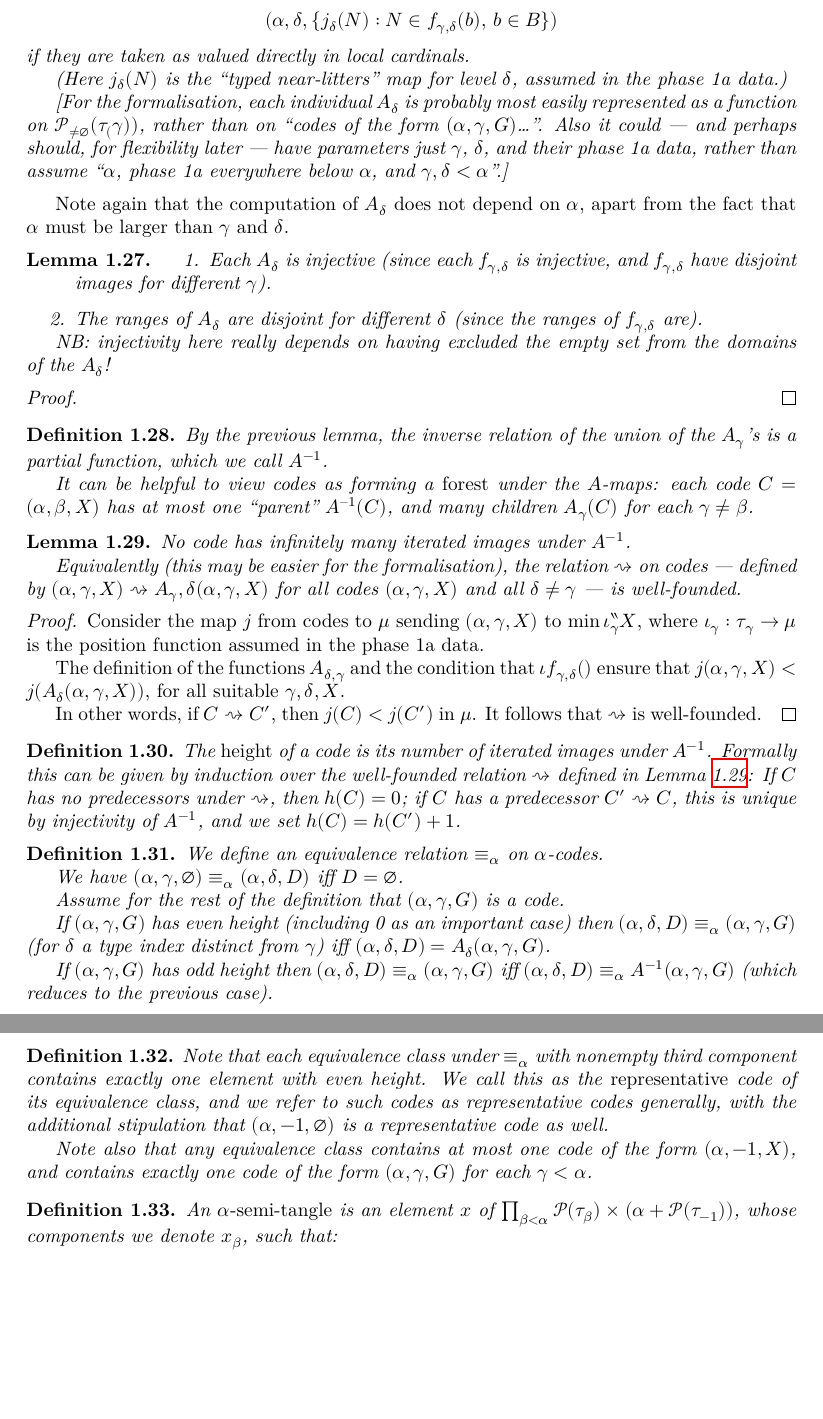
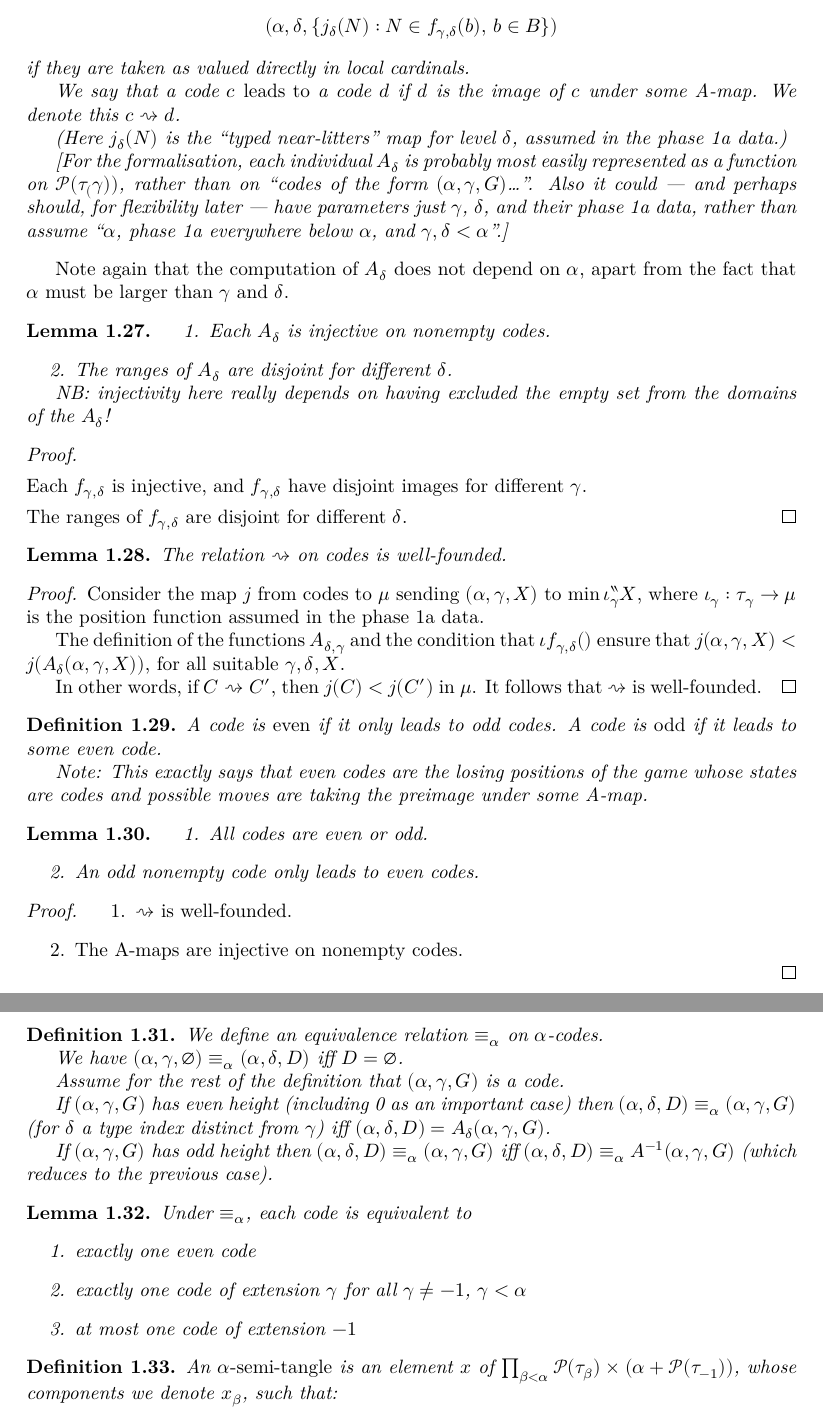
Before and after one commit to leanprover-community/con-nf, a LaTeX thesis (blueprint/src/print.tex, which reads blueprint/src/tangledblueprint.tex): two parts of pages 6 and 7 of 24, joined at a grey line, cut so that both start at the same text, the shorter picture padded with empty space. Compiled offline with XeLaTeX.

Commit message:
refactor A-maps and code equivalence
* extend A-maps to empty codes.
* use parity of the height instead of the height itself.
* extend parity to empty codes, with the convention that the -1 empty code is
  even and all others ones are odd. This creates a nice parallel with game
  theory in the sense that the losing positions of the game whose states are
  codes and moves are taking a preimage under an A-map are exactly even codes.
* remove the special casing in the definition of code.equiv.
* ditch representative codes, because they are now exactly even codes.

```diff
--- a/blueprint/src/tangledblueprint.tex
+++ b/blueprint/src/tangledblueprint.tex
@@ -361,9 +361,11 @@ if the maps $f_{\gamma,\delta}$ are considered as valued in litters, or
 $$(\alpha,\delta,\{ j_\delta(N) : N \in f_{\gamma,\delta}(b),\, b \in B \})$$
 if they are taken as valued directly in local cardinals.
 
+We say that a code $c$ \emph{leads to} a code $d$ if $d$ is the image of $c$ under some A-map. We denote this $c \rightsquigarrow d$.
+
 (Here $j_\delta(N)$ is the “typed near-litters” map for level $\delta$, assumed in the phase 1a data.)
 
-[For the formalisation, each individual $A_\delta$ is probably most easily represented as a function on $\mathcal{P}_{\neq \emptyset}(\tau_(\gamma))$, rather than on “codes of the form $(\alpha,\gamma,G)$…”.  Also it could — and perhaps should, for flexibility later — have parameters just $\gamma$, $\delta$, and their phase 1a data, rather than assume “$\alpha$, phase 1a everywhere below $\alpha$, and $\gamma,\delta < \alpha$”.]
+[For the formalisation, each individual $A_\delta$ is probably most easily represented as a function on $\mathcal P(\tau_(\gamma))$, rather than on “codes of the form $(\alpha,\gamma,G)$…”.  Also it could — and perhaps should, for flexibility later — have parameters just $\gamma$, $\delta$, and their phase 1a data, rather than assume “$\alpha$, phase 1a everywhere below $\alpha$, and $\gamma,\delta < \alpha$”.]
 \end{definition}
 
 Note again that the computation of $A_\delta$ does not depend on $\alpha$, apart from the fact that $\alpha$ must be larger than $\gamma$ and $\delta$.
@@ -374,37 +376,29 @@ Note again that the computation of $A_\delta$ does not depend on $\alpha$, apart
 \lean{con_nf.A_map_injective}
 \leanok
 \begin{enumerate}
-\item Each $A_\delta$ is injective (since each $f_{\gamma,\delta}$ is injective, and $f_{\gamma,\delta}$ have disjoint images for different $\gamma$).
-\item The ranges of $A_\delta$ are disjoint for different $\delta$ (since the ranges of $f_{\gamma,\delta}$ are).
+\item Each $A_\delta$ is injective on nonempty codes.
+\item The ranges of $A_\delta$ are disjoint for different $\delta$.
 \end{enumerate}
 
 NB: injectivity here really depends on having excluded the empty set from the domains of the $A_\delta$!
 \end{lemma}
-\begin{proof}\leanok\end{proof}
-
-\begin{definition}
-\label {def:ainverse}
-\uses{lem:a-map-properties}
-\lean{con_nf.A_inverse}
+\begin{proof}
 \leanok
-By the previous lemma, the inverse relation of the union of the $A_\gamma$'s is a partial function, which we call $A^{-1}$.
-
-It can be helpful to view codes as forming a \emph{forest} under the $A$-maps: each code $C = (\alpha,\beta,X)$ has at most one “parent” $A^{–1}(C)$, and many children $A_\gamma(C)$ for each $\gamma \neq \beta$.
-\end{definition}
+\item Each $f_{\gamma,\delta}$ is injective, and $f_{\gamma,\delta}$ have disjoint images for different $\gamma$.
+\item The ranges of $f_{\gamma,\delta}$ are disjoint for different $\delta$.
+\end{proof}
 
 \begin{lemma}
-\label{lem:ainverse-stops}
-\uses{def:ainverse}
-\lean{con_nf.A_map_relation_well_founded}
+\label{lem:a-map-wf}
+\uses{lem:a-map-properties}
+\lean{con_nf.A_map_rel_well_founded}
 \leanok
-No code has infinitely many iterated images under $A^{-1}$.
-
-Equivalently (this may be easier for the formalisation), the relation $\rightsquigarrow$ on codes --- defined by $ (\alpha,\gamma ,X) \rightsquigarrow A_\gamma,\delta (\alpha,\gamma ,X)$ for all codes $ (\alpha,\gamma ,X)$ and all $\delta \neq \gamma$ --- is well-founded.
+The relation $\rightsquigarrow$ on codes is well-founded.
 \end{lemma}
 
 \begin{proof}
   \leanok
-  Consider the map $j$ from codes to $\mu$ sending $(\alpha,\gamma,X)$ to $\min \iota_\gamma``X$, where $\iota_\gamma : \tau_\gamma \to \mu$ is the  position function assumed in the phase 1a data.
+  Consider the map $j$ from codes to $\mu$ sending $(\alpha,\gamma,X)$ to $\min \iota_\gamma``X$, where $\iota_\gamma : \tau_\gamma \to \mu$ is the position function assumed in the phase 1a data.
 
   The definition of the functions $A_{\delta,\gamma}$ and the condition that $\iota f_{\gamma,\delta}()$ ensure that $j(\alpha,\gamma,X) < j(A_\delta(\alpha,\gamma,X))$, for all suitable $\gamma,\delta,X$.
 
@@ -412,16 +406,35 @@ Equivalently (this may be easier for the formalisation), the relation $\rightsqu
 \end{proof}
 
 \begin{definition}
-\label {def:code-height}
-\uses{lem:ainverse-stops}
-\lean{con_nf.height}
+\label {def:code-parity}
+\uses{def:a-map}
+\lean{con_nf.code.is_even}
 \leanok
-The \emph{height} of a code is its number of iterated images under $A^{-1}$.  Formally this can be given by induction over the well-founded relation $\rightsquigarrow$ defined in Lemma \ref{lem:ainverse-stops}: If $C$ has no predecessors under $\rightsquigarrow$, then $h(C) = 0$; if $C$ has a predecessor $C' \rightsquigarrow C$, this is unique by injectivity of $A^{-1}$, and we set $h(C) = h(C') + 1$.
+A code is \emph{even} if it only leads to odd codes. A code is \emph{odd} if it leads to some even code.
+
+Note: This exactly says that even codes are the losing positions of the game whose states are codes
+and possible moves are taking the preimage under some A-map.
 \end{definition}
+
+\begin{lemma}
+\label {lem:code-parity-properties}
+\uses{lem:a-map-wf, def:code-parity}
+\lean{con_nf.code.is_even_or_is_odd}
+\begin{enumerate}
+\item All codes are even or odd.
+\item An odd nonempty code only leads to even codes.
+\end{enumerate}
+\end{lemma}
+\begin{proof}
+\begin{enumerate}
+\item $\rightsquigarrow$ is well-founded.
+\item The A-maps are injective on nonempty codes.
+\end{enumerate}
+\end{proof}
 
 \begin{definition}
 \label {def:code-equiv}
-\uses{def:code-height}
+\uses{lem:code-parity-properties}
 \lean{con_nf.code.equiv}
 \leanok
 We define an equivalence relation $\equiv_\alpha$ on $\alpha$-codes.
@@ -437,23 +450,25 @@ $(\alpha,\delta,D) = A_\delta(\alpha,\gamma,G)$.
 If $(\alpha,\gamma,G)$ has odd height then $(\alpha,\delta,D) \equiv_\alpha (\alpha,\gamma,G)$ iff $(\alpha,\delta,D) \equiv_\alpha A^{-1}(\alpha,\gamma,G)$ (which reduces to the previous case).
 \end{definition}
 
-\begin{definition}
-\label{def:representative-code}
+\begin{lemma}
+\label{lem:code-equiv-properties}
 \uses{def:code-equiv}
 \leanok
-\lean{con_nf.code.is_representative}
-% not putting \leanok until we have proven the required properties
-Note that each equivalence class under $\equiv_\alpha$ with nonempty third component contains exactly one element with even height.  We call this as the \emph{representative} code of its equivalence class, and we refer to such codes as representative codes generally, with the additional stipulation that $(\alpha,-1,\emptyset)$ is a representative code as well.
-
-Note also that any equivalence class contains at most one code of the form $(\alpha,-1,X)$, and contains exactly one code of the form $(\alpha,\gamma,G)$ for each $\gamma < \alpha$.
-\end{definition}
+\lean{con_nf.code.equiv.unique}
+Under $\equiv_\alpha$, each code is equivalent to
+\begin{enumerate}
+\item exactly one even code
+\item exactly one code of extension $\gamma$ for all $\gamma \ne -1$, $\gamma < \alpha$
+\item at most one code of extension $-1$
+\end{enumerate}
+\end{lemma}
 
 \begin{definition}
   \label{def:semi-tangle}
-  \uses{def:representative-code}
+  \uses{lem:code-equiv-properties}
   \lean{con_nf.semitangle}
   \leanok
-  An \emph{$\alpha$-semi-tangle} is an element $x$ of $\prod_{\beta < \alpha}\mathcal{P}(\tau_\beta) \times (\alpha + \mathcal{P}(\tau_{-1}))$, whose components we denote $x_\beta$, such that:
+  An \emph{$\alpha$-semi-tangle} is an element $x$ of $\prod_{\beta < \alpha}\mathcal P(\tau_\beta) \times (\alpha + \mathcal P(\tau_{-1}))$, whose components we denote $x_\beta$, such that:
   \begin{itemize}
     \item if $x_{-1}$ is some $\beta < \alpha$, then $(\alpha,\beta,x_\beta)$ is a representative code, and for each other $\gamma$, $A_{\beta,\gamma}(\alpha,\beta,x_\beta) = (\alpha,\gamma,x_\gamma)$;
     \item if $x_{-1}$ is a set of atoms, then $(\alpha,-1,x_{-1})$ is a representative code, and for each other $\gamma$, $A_{-1,\gamma}(\alpha,-1,x_{-1}) = (\alpha,\gamma,x_\gamma)$;
```
Also changed, not shown: blueprint/src/tangledblueprint.tex (16 more changed lines), 10 other files.
